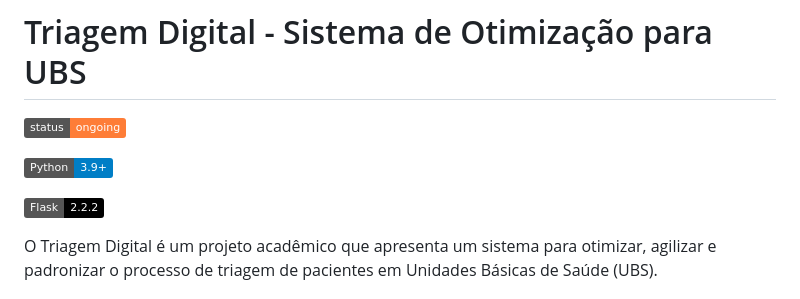
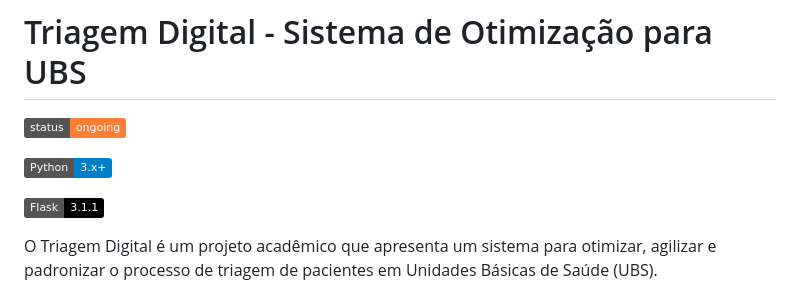
Before and after one commit to Cheeshiiree/TriagemDigital_TrabPI, a Markdown page: readme.md, the part around the change. GitHub-like rendering; badges without logos.

```diff
--- a/readme.md
+++ b/readme.md
@@ -2,9 +2,9 @@
 
 ![alt text](https://img.shields.io/badge/status-ongoing-orange)
 
-![alt text](https://img.shields.io/badge/Python-3.9%2B-blue.svg)
+![alt text](https://img.shields.io/badge/Python-3.x%2B-blue.svg)
 
-![alt text](https://img.shields.io/badge/Flask-2.2.2-black.svg)
+![alt text](https://img.shields.io/badge/Flask-3.1.1-black.svg)
 
 O Triagem Digital é um projeto acadêmico que apresenta um sistema para otimizar, agilizar e padronizar o processo de triagem de pacientes em Unidades Básicas de Saúde (UBS).
 ## Problema
```
